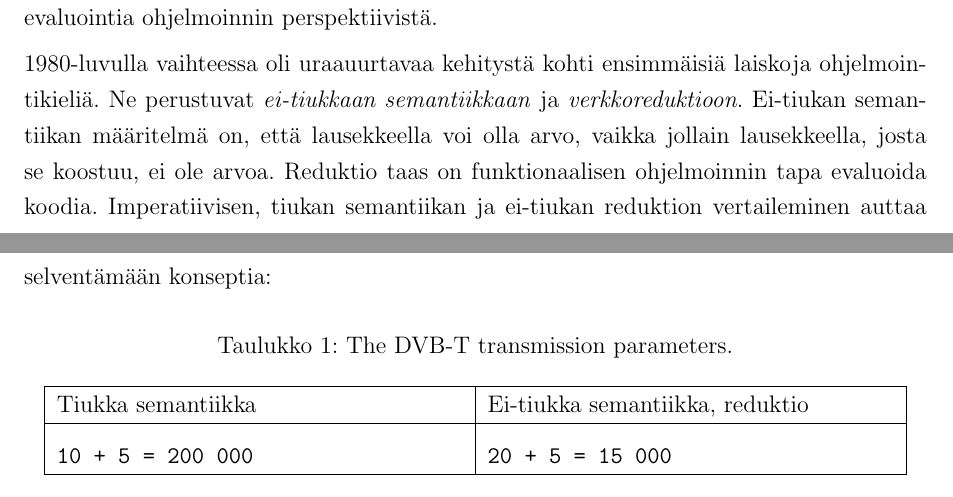
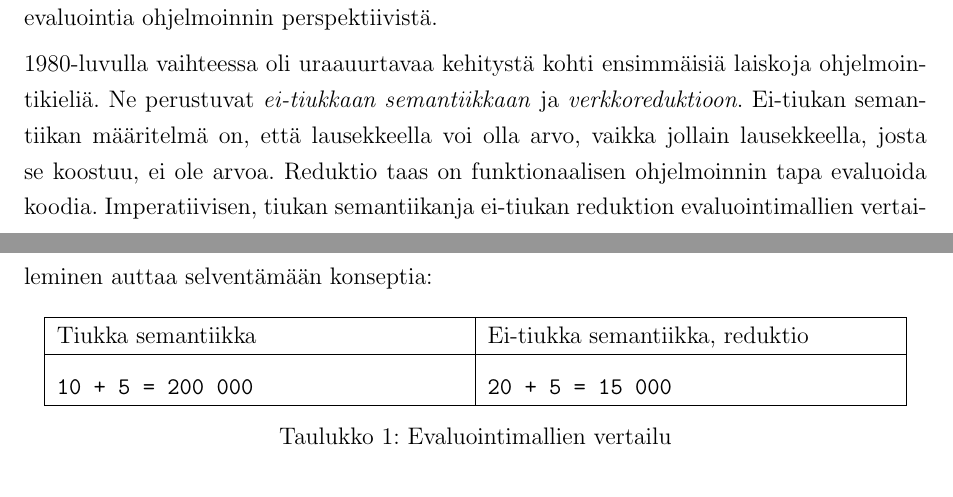
Before and after one commit to attekei/kandi, a LaTeX document (main.tex, which reads chapter_content.tex): two parts of pages 6 and 7 of 7, joined at a grey line, cut so that both start at the same text. Compiled offline with pdfLaTeX.

Commit message:
Fix table label

```diff
--- a/chapter_content.tex
+++ b/chapter_content.tex
@@ -104,14 +104,13 @@ Esittelen työn rakennetta perustellen sen menetelmien ja tutkimuskysymysten avu
 
 Laiska evaluointi sai alkusysäyksensä 1970-luvulla. Sarja julkaisuja loi pohjaa ajatukselle laiskoista funktionaalisista kielistä työkaluna käytännönläheiseen ohjelmistokehitykseen. Ajatus esiteltiin ensimmäisenä matemaattisesti lamdakalkyylin, funktionaalisen ohjelmoinnin kannalta keskeisen matemaattisen teorian, näkökulmasta \citep{wadsworth1971semantics}. Viisi vuotta myöhemmin julkaistiin toisistaan riippumatta kolme artikkelia \citep{henderson1976lazy,friedman1976cuns,saslmanualturner}, joissa esiteltiin laiskaa evaluointia ohjelmoinnin perspektiivistä.
 
-1980-luvulla vaihteessa oli uraauurtavaa kehitystä kohti ensimmäisiä laiskoja ohjelmointikieliä. Ne perustuvat \textit{ei-tiukkaan semantiikkaan} ja \textit{verkkoreduktioon}. Ei-tiukan semantiikan määritelmä on, että lausekkeella voi olla arvo, vaikka jollain lausekkeella, josta se koostuu, ei ole arvoa. Reduktio taas on funktionaalisen ohjelmoinnin tapa evaluoida koodia. Imperatiivisen, tiukan semantiikan ja ei-tiukan reduktion vertaileminen auttaa selventämään konseptia:
+1980-luvulla vaihteessa oli uraauurtavaa kehitystä kohti ensimmäisiä laiskoja ohjelmointikieliä. Ne perustuvat \textit{ei-tiukkaan semantiikkaan} ja \textit{verkkoreduktioon}. Ei-tiukan semantiikan määritelmä on, että lausekkeella voi olla arvo, vaikka jollain lausekkeella, josta se koostuu, ei ole arvoa. Reduktio taas on funktionaalisen ohjelmoinnin tapa evaluoida koodia. Imperatiivisen, tiukan semantiikanja ei-tiukan reduktion evaluointimallien vertaileminen auttaa selventämään konseptia:
 
 \makeatletter
 \preto{\@verbatim}{\topsep=0pt \partopsep=0pt }
 \makeatother
 
 \begin{table}[th]
-  \caption{The DVB-T transmission parameters.}
   \label{table:dvbt_param}
   \begin{center}
     \begin{tabular}{|p{0.45\textwidth}|p{0.45\textwidth}|}
@@ -124,6 +123,7 @@ Laiska evaluointi sai alkusysäyksensä 1970-luvulla. Sarja julkaisuja loi pohja
 20 + 5 = 15 000\end{verbatim}\\
       \hline
     \end{tabular}
+    \caption{Evaluointimallien vertailu}
   \end{center}
 \end{table}
 
```
